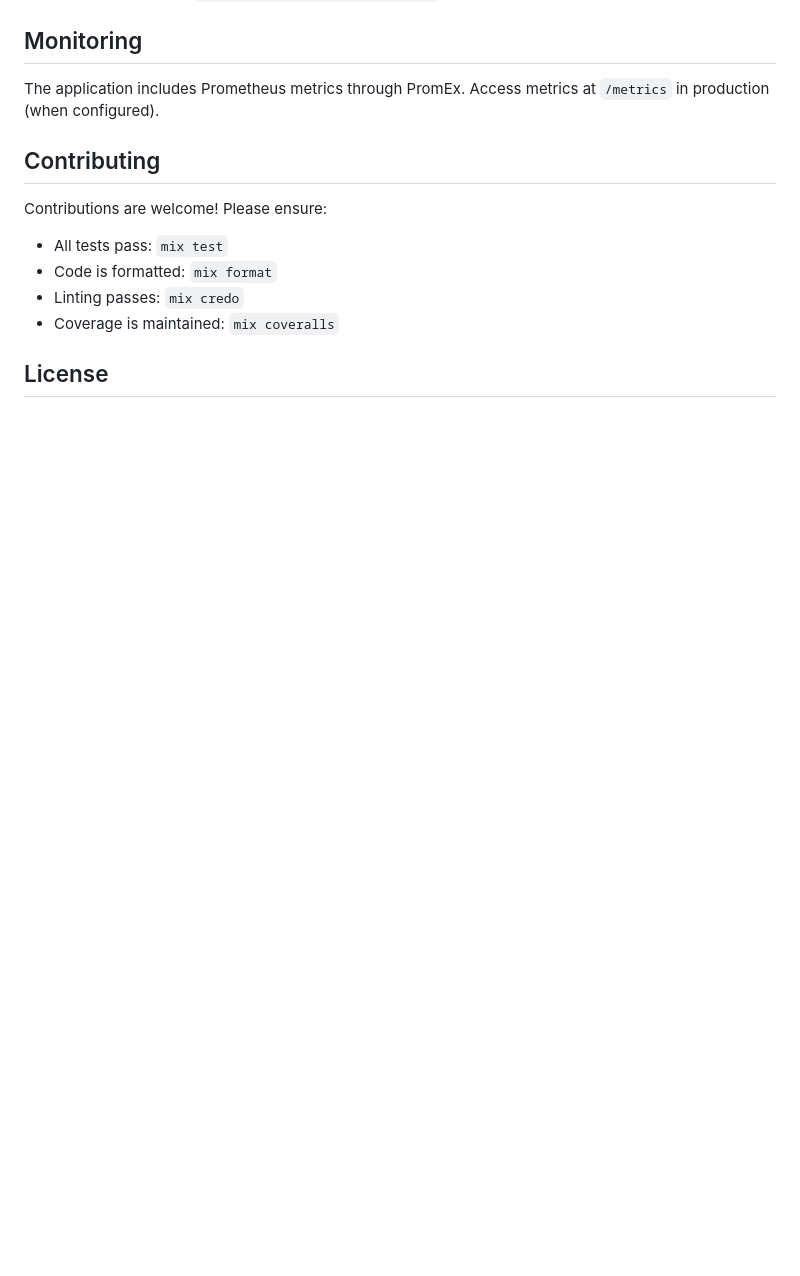
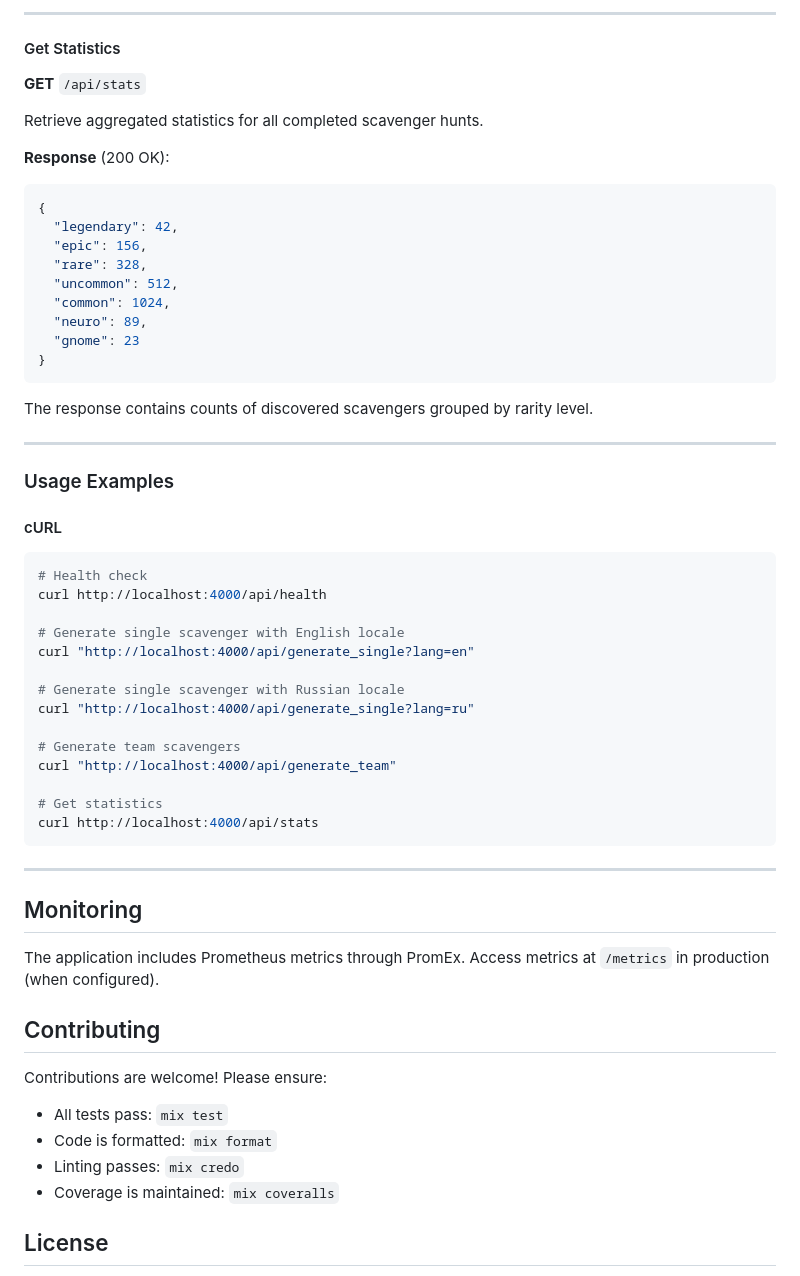
Before and after one commit to solar05/neuro_scav, a Markdown page: README.md, the part around one of its changes. Rendered like a GitHub page; blank space fills up the shorter version.

````diff
--- a/README.md
+++ b/README.md
@@ -251,3 +290,51 @@ The application supports multiple languages (English and Russian). Translation f
+---
+
+#### Get Statistics
+
+**GET** `/api/stats`
+
+Retrieve aggregated statistics for all completed scavenger hunts.
+
+**Response** (200 OK):
+```json
+{
+  "legendary": 42,
+  "epic": 156,
+  "rare": 328,
+  "uncommon": 512,
+  "common": 1024,
+  "neuro": 89,
+  "gnome": 23
+}
+```
+
+The response contains counts of discovered scavengers grouped by rarity level.
+
+---
+
+### Usage Examples
+
+#### cURL
+
+```bash
+# Health check
+curl http://localhost:4000/api/health
+
+# Generate single scavenger with English locale
+curl "http://localhost:4000/api/generate_single?lang=en"
+
+# Generate single scavenger with Russian locale
+curl "http://localhost:4000/api/generate_single?lang=ru"
+
+# Generate team scavengers
+curl "http://localhost:4000/api/generate_team"
+
+# Get statistics
+curl http://localhost:4000/api/stats
+```
+
+---
+
 ## Monitoring
 
 The application includes Prometheus metrics through PromEx. Access metrics at `/metrics` in production (when configured).
````
Also changed, not shown: other parts of README.md (+88 -49 lines).
